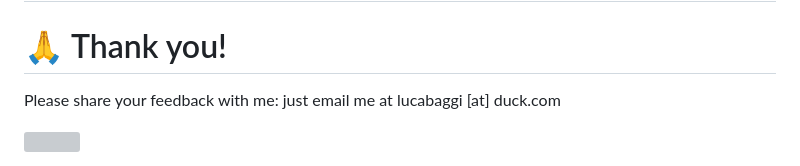
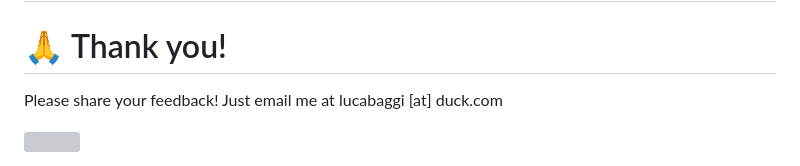
Before and after one commit to baggiponte/pyconit-polars, a Markdown page: slides.md, the part around the change. Rendered like a GitHub page; grey boxes are pictures that could not be loaded.

Commit message:
fix: update last slide's copy

```diff
--- a/slides.md
+++ b/slides.md
@@ -375,7 +375,7 @@ layout: intro
 
 # 🙏 Thank you!
 
-Please share your feedback with me: just email me at lucabaggi [at] duck.com
+Please share your feedback! Just email me at lucabaggi [at] duck.com
 
 <div class="absolute right-5 top-5">
 <img height="150" width="150"  src="/qr-linkedin.svg">
```
